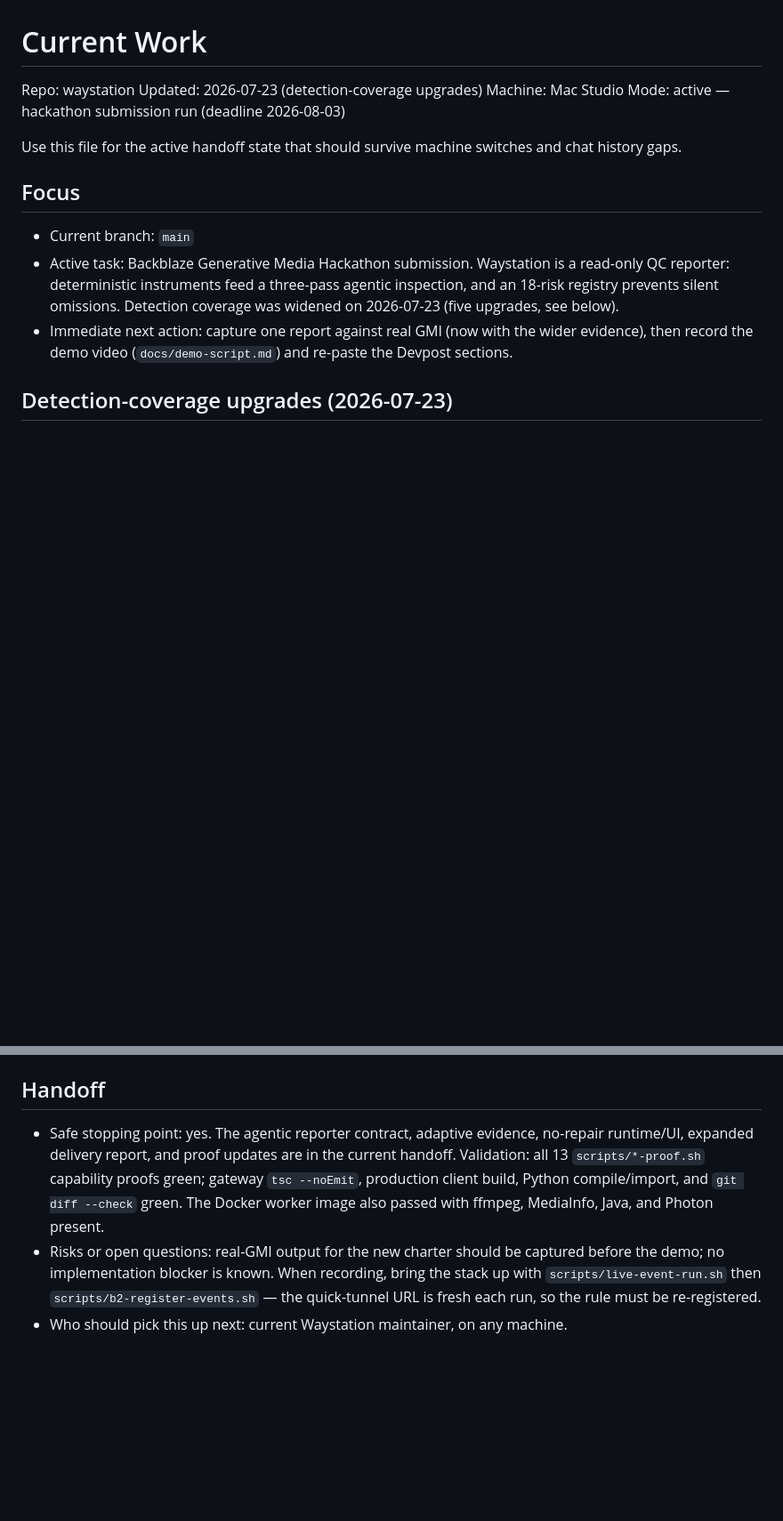
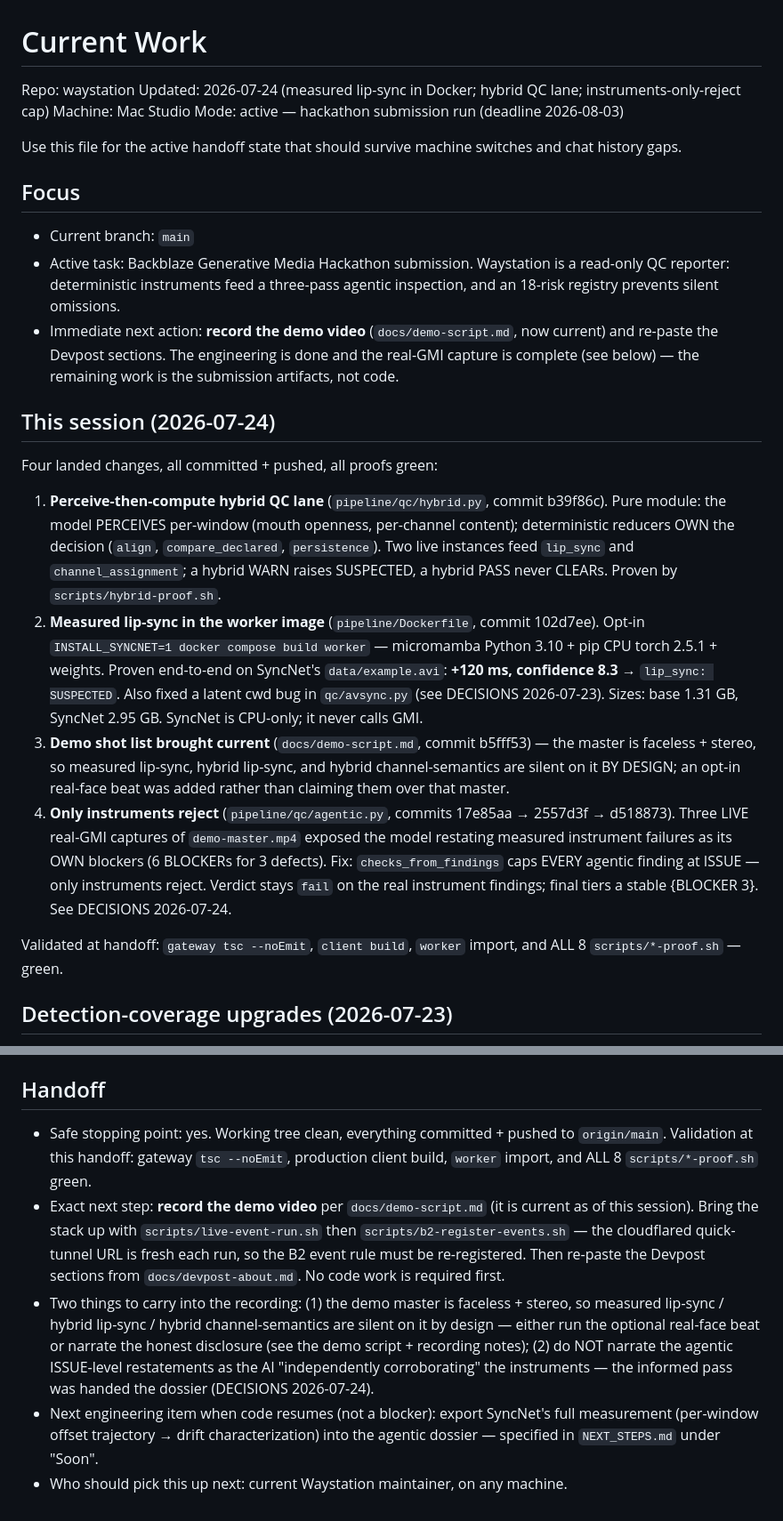
Before and after one commit to russomon/waystation, a Markdown page: CURRENT_WORK.md, 2 parts joined by grey strips. Shown at 89% size. GitHub-like rendering; blank space fills up the shorter version.

Commit message:
Handoff: refresh CURRENT_WORK for the 2026-07-24 session
Point the immediate next action at recording the demo (engineering is done and
the real-GMI capture is complete — three live runs). Add a "This session"
summary of the four landed changes (hybrid QC lane, measured lip-sync in Docker,
demo shot list refresh, instruments-only-reject cap) with their commits, and
record the handoff validation: gateway tsc, client build, worker import, and all
8 proof scripts green. Update the Notes/Handoff sections: real-GMI capture is
done (coverage counts vary per run — read off screen on the take), the two
recording caveats (faceless/stereo master; do not narrate restatements as
corroboration), and the next engineering item (SyncNet drift export).

Co-Authored-By: Claude Opus 4.8 <noreply@anthropic.com>

```diff
--- a/CURRENT_WORK.md
+++ b/CURRENT_WORK.md
@@ -1,7 +1,7 @@
 # Current Work
 
 Repo: waystation
-Updated: 2026-07-23 (detection-coverage upgrades)
+Updated: 2026-07-24 (measured lip-sync in Docker; hybrid QC lane; instruments-only-reject cap)
 Machine: Mac Studio
 Mode: active — hackathon submission run (deadline 2026-08-03)
 
@@ -13,11 +13,42 @@ switches and chat history gaps.
 - Current branch: `main`
 - Active task: Backblaze Generative Media Hackathon submission. Waystation is a
   read-only QC reporter: deterministic instruments feed a three-pass agentic
-  inspection, and an 18-risk registry prevents silent omissions. Detection
-  coverage was widened on 2026-07-23 (five upgrades, see below).
-- Immediate next action: capture one report against real GMI (now with the
-  wider evidence), then record the demo video (`docs/demo-script.md`) and
-  re-paste the Devpost sections.
+  inspection, and an 18-risk registry prevents silent omissions.
+- Immediate next action: **record the demo video** (`docs/demo-script.md`, now
+  current) and re-paste the Devpost sections. The engineering is done and the
+  real-GMI capture is complete (see below) — the remaining work is the
+  submission artifacts, not code.
+
+## This session (2026-07-24)
+
+Four landed changes, all committed + pushed, all proofs green:
+
+1. **Perceive-then-compute hybrid QC lane** (`pipeline/qc/hybrid.py`, commit
+   b39f86c). Pure module: the model PERCEIVES per-window (mouth openness,
+   per-channel content); deterministic reducers OWN the decision (`align`,
+   `compare_declared`, `persistence`). Two live instances feed `lip_sync` and
+   `channel_assignment`; a hybrid WARN raises SUSPECTED, a hybrid PASS never
+   CLEARs. Proven by `scripts/hybrid-proof.sh`.
+2. **Measured lip-sync in the worker image** (`pipeline/Dockerfile`, commit
+   102d7ee). Opt-in `INSTALL_SYNCNET=1 docker compose build worker` — micromamba
+   Python 3.10 + pip CPU torch 2.5.1 + weights. Proven end-to-end on SyncNet's
+   `data/example.avi`: **+120 ms, confidence 8.3** → `lip_sync: SUSPECTED`. Also
+   fixed a latent cwd bug in `qc/avsync.py` (see DECISIONS 2026-07-23). Sizes:
+   base 1.31 GB, SyncNet 2.95 GB. SyncNet is CPU-only; it never calls GMI.
+3. **Demo shot list brought current** (`docs/demo-script.md`, commit b5fff53) —
+   the master is faceless + stereo, so measured lip-sync, hybrid lip-sync, and
+   hybrid channel-semantics are silent on it BY DESIGN; an opt-in real-face beat
+   was added rather than claiming them over that master.
+4. **Only instruments reject** (`pipeline/qc/agentic.py`, commits 17e85aa →
+   2557d3f → d518873). Three LIVE real-GMI captures of `demo-master.mp4` exposed
+   the model restating measured instrument failures as its OWN blockers (6
+   BLOCKERs for 3 defects). Fix: `checks_from_findings` caps EVERY agentic
+   finding at ISSUE — only instruments reject. Verdict stays `fail` on the real
+   instrument findings; final tiers a stable {BLOCKER 3}. See DECISIONS
+   2026-07-24.
+
+Validated at handoff: `gateway tsc --noEmit`, `client build`, `worker` import,
+and ALL 8 `scripts/*-proof.sh` — green.
 
 ## Detection-coverage upgrades (2026-07-23)
 
@@ -197,15 +232,22 @@ agentic contract proof and the MediaInfo proof (see
 
 ## Handoff
 
-- Safe stopping point: yes. The agentic reporter contract, adaptive evidence,
-  no-repair runtime/UI, expanded delivery report, and proof updates are in the
-  current handoff. Validation: all 13 `scripts/*-proof.sh` capability proofs
-  green; gateway `tsc --noEmit`, production client build, Python compile/import,
-  and `git diff --check` green. The Docker worker image also passed with
-  ffmpeg, MediaInfo, Java, and Photon present.
-- Risks or open questions: real-GMI output for the new charter should be
-  captured before the demo; no implementation blocker is known. When
-  recording, bring the stack up with `scripts/live-event-run.sh` then
-  `scripts/b2-register-events.sh` — the quick-tunnel URL is fresh each run, so
-  the rule must be re-registered.
+- Safe stopping point: yes. Working tree clean, everything committed + pushed to
+  `origin/main`. Validation at this handoff: gateway `tsc --noEmit`, production
+  client build, `worker` import, and ALL 8 `scripts/*-proof.sh` green.
+- Exact next step: **record the demo video** per `docs/demo-script.md` (it is
+  current as of this session). Bring the stack up with `scripts/live-event-run.sh`
+  then `scripts/b2-register-events.sh` — the cloudflared quick-tunnel URL is
+  fresh each run, so the B2 event rule must be re-registered. Then re-paste the
+  Devpost sections from `docs/devpost-about.md`. No code work is required first.
+- Two things to carry into the recording: (1) the demo master is faceless +
+  stereo, so measured lip-sync / hybrid lip-sync / hybrid channel-semantics are
+  silent on it by design — either run the optional real-face beat or narrate the
+  honest disclosure (see the demo script + recording notes); (2) do NOT narrate
+  the agentic ISSUE-level restatements as the AI "independently corroborating"
+  the instruments — the informed pass was handed the dossier (DECISIONS
+  2026-07-24).
+- Next engineering item when code resumes (not a blocker): export SyncNet's full
+  measurement (per-window offset trajectory → drift characterization) into the
+  agentic dossier — specified in `NEXT_STEPS.md` under "Soon".
 - Who should pick this up next: current Waystation maintainer, on any machine.
```
Also changed, not shown: other parts of CURRENT_WORK.md (+7 -3 lines).
